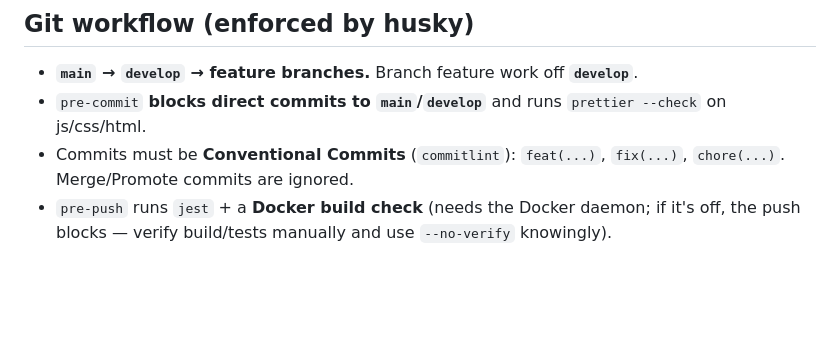
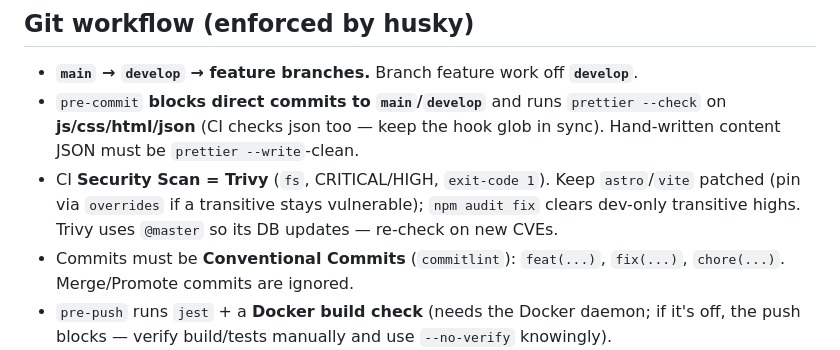
Before and after one commit to svasamm-research/lucoze-website, a Markdown page: CLAUDE.md, the part around the change. Rendered like a GitHub page; blank space fills up the shorter version.

Commit message:
docs: note prettier-json hook + trivy security scan in CLAUDE.md

```diff
--- a/CLAUDE.md
+++ b/CLAUDE.md
@@ -26,7 +26,8 @@ Marketing site for **Lucoze** (healthcare management software for Indian clinics
 
 ## Git workflow (enforced by husky)
 - **`main` → `develop` → feature branches.** Branch feature work off **`develop`**.
-- `pre-commit` **blocks direct commits to `main`/`develop`** and runs `prettier --check` on js/css/html.
+- `pre-commit` **blocks direct commits to `main`/`develop`** and runs `prettier --check` on **js/css/html/json** (CI checks json too — keep the hook glob in sync). Hand-written content JSON must be `prettier --write`-clean.
+- CI **Security Scan = Trivy** (`fs`, CRITICAL/HIGH, `exit-code 1`). Keep `astro`/`vite` patched (pin via `overrides` if a transitive stays vulnerable); `npm audit fix` clears dev-only transitive highs. Trivy uses `@master` so its DB updates — re-check on new CVEs.
 - Commits must be **Conventional Commits** (`commitlint`): `feat(...)`, `fix(...)`, `chore(...)`. Merge/Promote commits are ignored.
 - `pre-push` runs `jest` + a **Docker build check** (needs the Docker daemon; if it's off, the push blocks — verify build/tests manually and use `--no-verify` knowingly).
 - Indentation is **tabs** (prettier). When an `Edit` fails on leading-tab mismatch, match on a unique inner substring instead.
```
